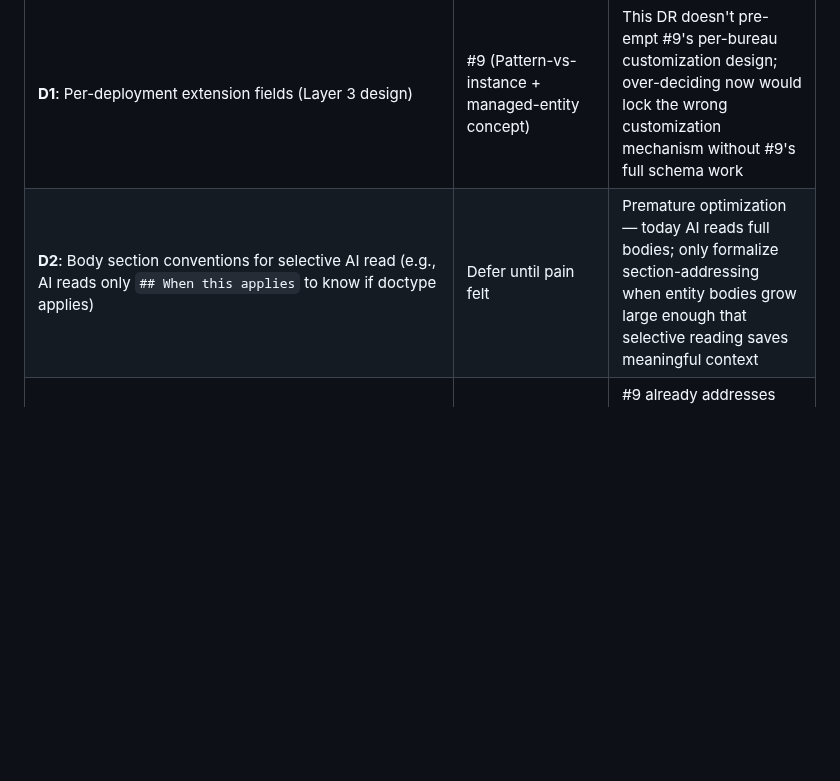
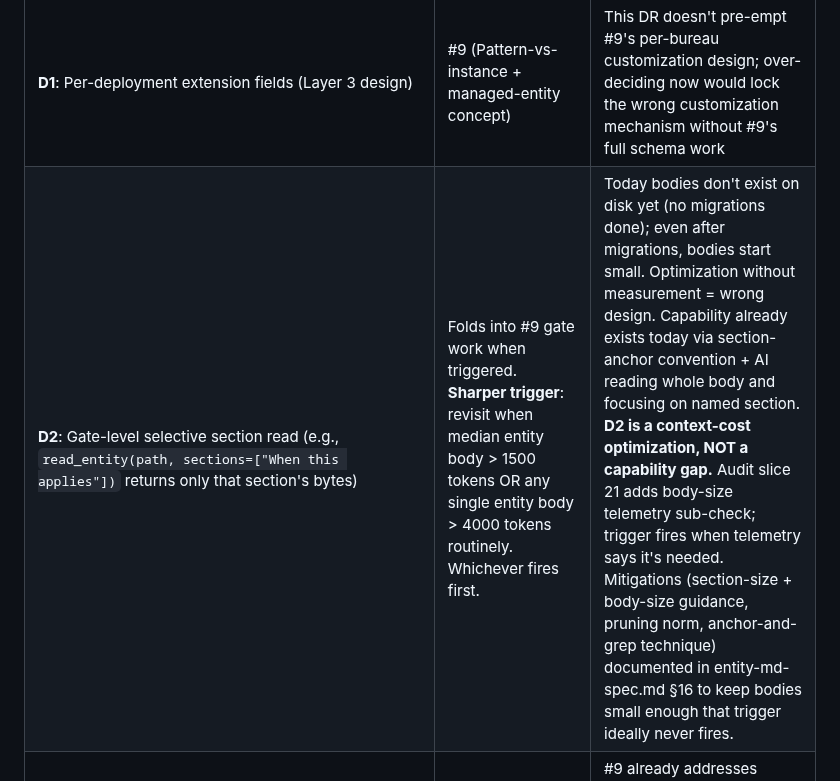
Before and after one commit to Gunther-Schulz/ai-bureau, a Markdown page: docs/decisions/ai-as-runtime-hybrid-shape.md, the part around the change. GitHub-like rendering; blank space fills up the shorter version.

```diff
--- a/docs/decisions/ai-as-runtime-hybrid-shape.md
+++ b/docs/decisions/ai-as-runtime-hybrid-shape.md
@@ -393,7 +393,7 @@ The principle generalizes cleanly. Cross-domain portability is achieved through
 | Defer | Home | Specific cost being avoided |
 |---|---|---|
 | **D1**: Per-deployment extension fields (Layer 3 design) | #9 (Pattern-vs-instance + managed-entity concept) | This DR doesn't pre-empt #9's per-bureau customization design; over-deciding now would lock the wrong customization mechanism without #9's full schema work |
-| **D2**: Body section conventions for selective AI read (e.g., AI reads only `## When this applies` to know if doctype applies) | Defer until pain felt | Premature optimization — today AI reads full bodies; only formalize section-addressing when entity bodies grow large enough that selective reading saves meaningful context |
+| **D2**: Gate-level selective section read (e.g., `read_entity(path, sections=["When this applies"])` returns only that section's bytes) | Folds into #9 gate work when triggered. **Sharper trigger**: revisit when median entity body > 1500 tokens OR any single entity body > 4000 tokens routinely. Whichever fires first. | Today bodies don't exist on disk yet (no migrations done); even after migrations, bodies start small. Optimization without measurement = wrong design. Capability already exists today via section-anchor convention + AI reading whole body and focusing on named section. **D2 is a context-cost optimization, NOT a capability gap.** Audit slice 21 adds body-size telemetry sub-check; trigger fires when telemetry says it's needed. Mitigations (section-size + body-size guidance, pruning norm, anchor-and-grep technique) documented in entity-md-spec.md §16 to keep bodies small enough that trigger ideally never fires. |
 | **D3**: Migration of `extensions/universal/doctypes.yaml` → per-entity md files | #9 (doctypes-manifest generalization) | #9 already addresses doctypes manifest as part of department-module contract; bundling avoids two passes over same files |
 | **D4**: Migration of `extensions/{universal,domain,state}/references-manifest.yaml` → per-reference md files | Phase 1 corpus work | research-references skill already touches references-manifest; migration is cleaner bundled with the corpus full-refresh that exercises every entry |
 | **D5**: Audit slice 21 (entity-md frontmatter + body-section conformance scan) implementation | Audit skill update; bundled with #9's audit ripple | Implementation needs entity gate to exist; gate lands in #9; slice can run dry pre-#9 but has nothing to scan |
```
Also changed, not shown: docs/conventions/entity-md-spec.md (+105 -5 lines).
